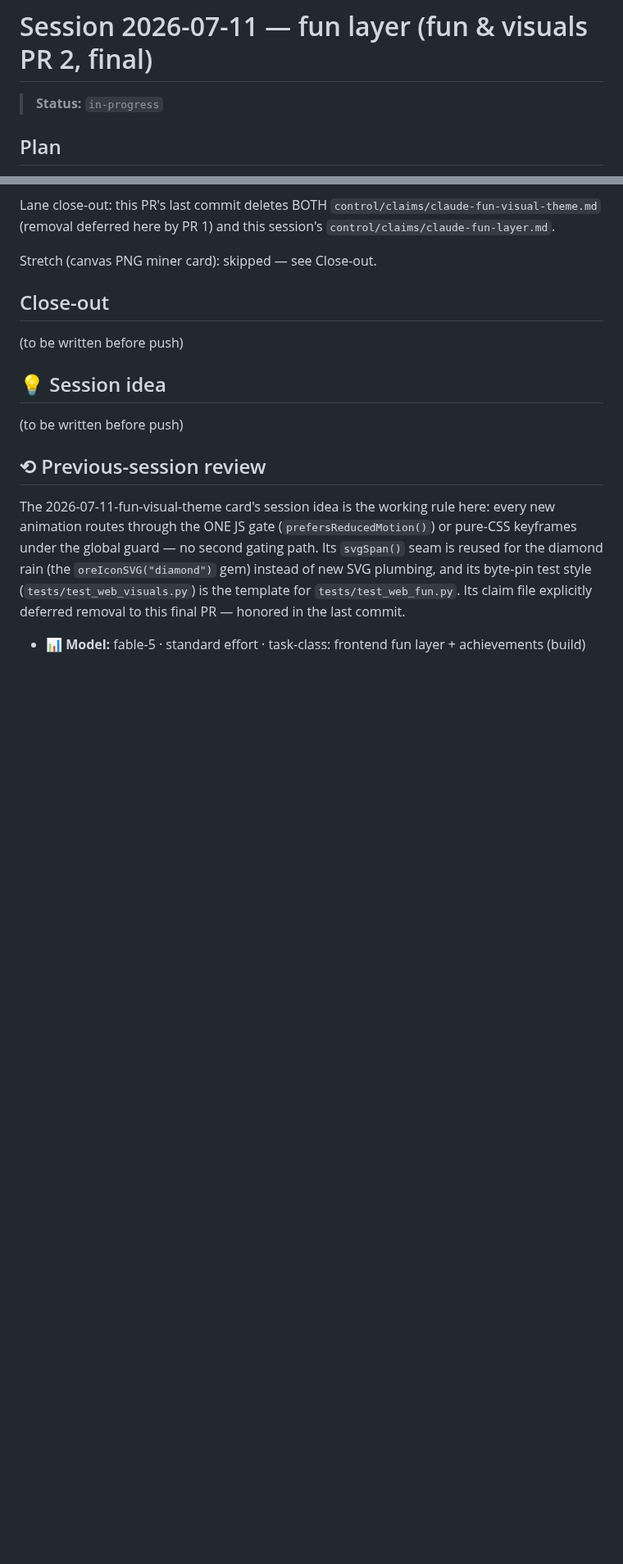
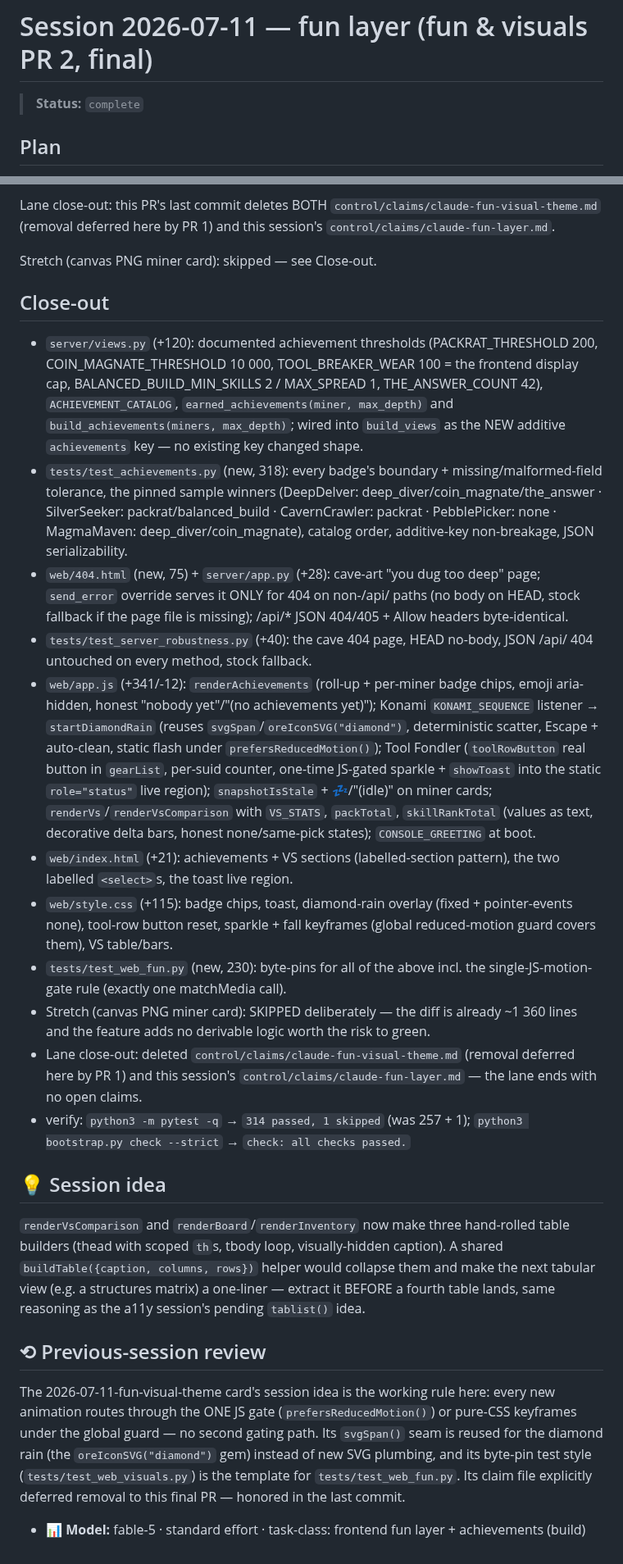
Before and after one commit to menno420/superbot-mineverse, a Markdown page: .sessions/2026-07-11-fun-layer.md, 2 parts joined by grey strips. Shown at 82% size. Rendered like a GitHub page; blank space fills up the shorter version.

Commit message:
session: fun-layer close-out complete; lane claims retired
Flip the card to complete with the file-by-file close-out and both gate
outputs. Delete BOTH lane claims — claude-fun-visual-theme.md (removal
deferred to this final PR by PR 1) and claude-fun-layer.md — so the fun
& visuals lane ends with no open claims.

Co-Authored-By: Claude Fable 5 <noreply@anthropic.com>
Claude-Session: https://claude.ai/code/session_011jTcARY9w3FZJ1uNxkppgH

```diff
--- a/.sessions/2026-07-11-fun-layer.md
+++ b/.sessions/2026-07-11-fun-layer.md
@@ -1,6 +1,6 @@
 # Session 2026-07-11 — fun layer (fun & visuals PR 2, final)
 
-> **Status:** `in-progress`
+> **Status:** `complete`
 
 ## Plan
 
@@ -45,11 +45,63 @@ Stretch (canvas PNG miner card): skipped — see Close-out.
 
 ## Close-out
 
-(to be written before push)
+- `server/views.py` (+120): documented achievement thresholds
+  (PACKRAT_THRESHOLD 200, COIN_MAGNATE_THRESHOLD 10 000,
+  TOOL_BREAKER_WEAR 100 = the frontend display cap,
+  BALANCED_BUILD_MIN_SKILLS 2 / MAX_SPREAD 1, THE_ANSWER_COUNT 42),
+  `ACHIEVEMENT_CATALOG`, `earned_achievements(miner, max_depth)` and
+  `build_achievements(miners, max_depth)`; wired into `build_views` as
+  the NEW additive `achievements` key — no existing key changed shape.
+- `tests/test_achievements.py` (new, 318): every badge's boundary +
+  missing/malformed-field tolerance, the pinned sample winners
+  (DeepDelver: deep_diver/coin_magnate/the_answer · SilverSeeker:
+  packrat/balanced_build · CavernCrawler: packrat · PebblePicker: none
+  · MagmaMaven: deep_diver/coin_magnate), catalog order, additive-key
+  non-breakage, JSON serializability.
+- `web/404.html` (new, 75) + `server/app.py` (+28): cave-art "you dug
+  too deep" page; `send_error` override serves it ONLY for 404 on
+  non-/api/ paths (no body on HEAD, stock fallback if the page file is
+  missing); /api/* JSON 404/405 + Allow headers byte-identical.
+- `tests/test_server_robustness.py` (+40): the cave 404 page, HEAD
+  no-body, JSON /api/ 404 untouched on every method, stock fallback.
+- `web/app.js` (+341/-12): `renderAchievements` (roll-up + per-miner
+  badge chips, emoji aria-hidden, honest "nobody yet"/"(no achievements
+  yet)"); Konami `KONAMI_SEQUENCE` listener → `startDiamondRain`
+  (reuses `svgSpan`/`oreIconSVG("diamond")`, deterministic scatter,
+  Escape + auto-clean, static flash under `prefersReducedMotion()`);
+  Tool Fondler (`toolRowButton` real button in `gearList`, per-suid
+  counter, one-time JS-gated sparkle + `showToast` into the static
+  `role="status"` live region); `snapshotIsStale` + 💤/"(idle)" on
+  miner cards; `renderVs`/`renderVsComparison` with `VS_STATS`,
+  `packTotal`, `skillRankTotal` (values as text, decorative delta
+  bars, honest none/same-pick states); `CONSOLE_GREETING` at boot.
+- `web/index.html` (+21): achievements + VS sections (labelled-section
+  pattern), the two labelled `<select>`s, the toast live region.
+- `web/style.css` (+115): badge chips, toast, diamond-rain overlay
+  (fixed + pointer-events none), tool-row button reset, sparkle + fall
+  keyframes (global reduced-motion guard covers them), VS table/bars.
+- `tests/test_web_fun.py` (new, 230): byte-pins for all of the above
+  incl. the single-JS-motion-gate rule (exactly one matchMedia call).
+- Stretch (canvas PNG miner card): SKIPPED deliberately — the diff is
+  already ~1 360 lines and the feature adds no derivable logic worth
+  the risk to green.
+- Lane close-out: deleted `control/claims/claude-fun-visual-theme.md`
+  (removal deferred here by PR 1) and this session's
+  `control/claims/claude-fun-layer.md` — the lane ends with no open
+  claims.
+- verify: `python3 -m pytest -q` → `314 passed, 1 skipped` (was 257 +
+  1); `python3 bootstrap.py check --strict` → `check: all checks
+  passed.`
 
 ## 💡 Session idea
 
-(to be written before push)
+`renderVsComparison` and `renderBoard`/`renderInventory` now make three
+hand-rolled table builders (thead with scoped `th`s, tbody loop,
+visually-hidden caption). A shared `buildTable({caption, columns,
+rows})` helper would collapse them and make the next tabular view
+(e.g. a structures matrix) a one-liner — extract it BEFORE a fourth
+table lands, same reasoning as the a11y session's pending `tablist()`
+idea.
 
 ## ⟲ Previous-session review
 
```
Also changed, not shown: control/claims/claude-fun-layer.md (deleted, +0 -7 lines), control/claims/claude-fun-visual-theme.md (deleted, +0 -6 lines).
